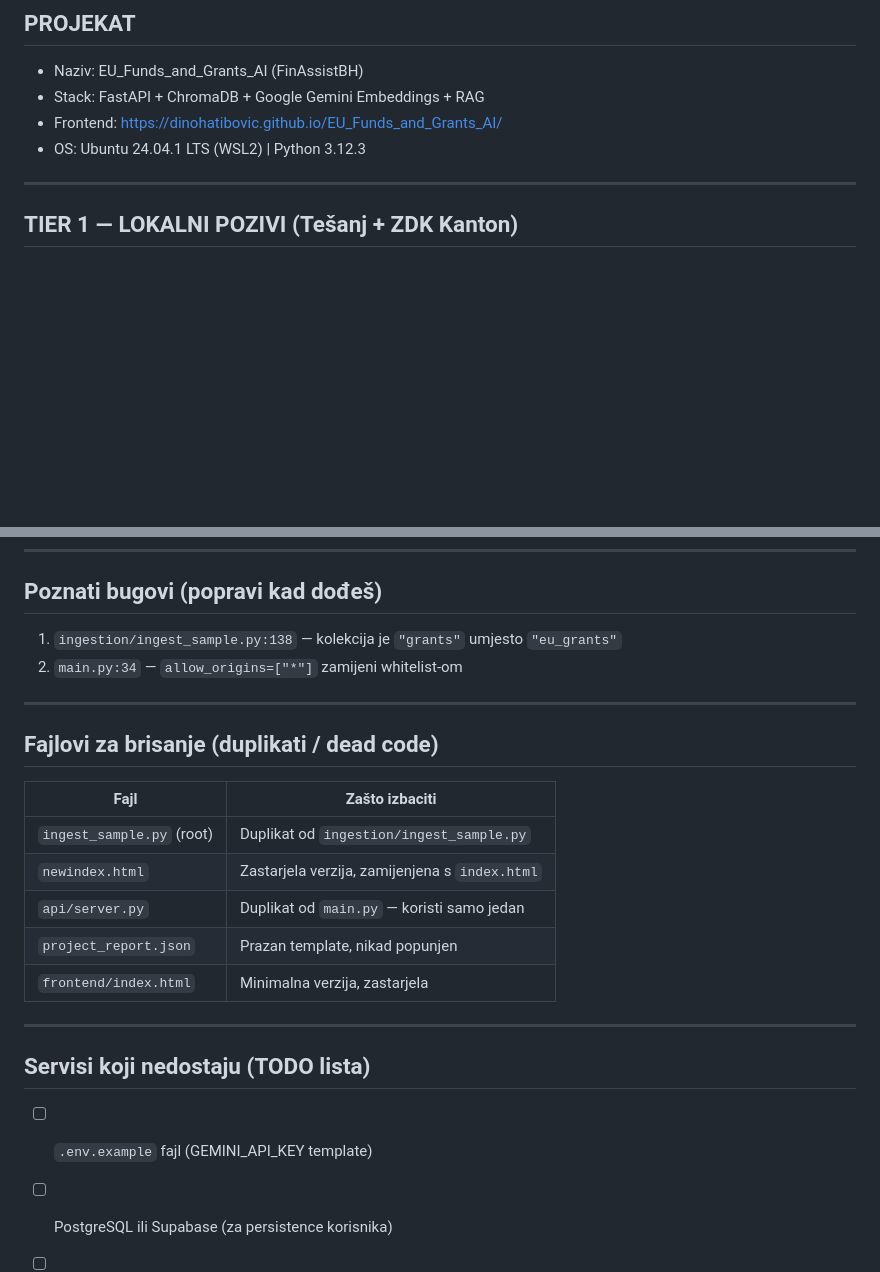
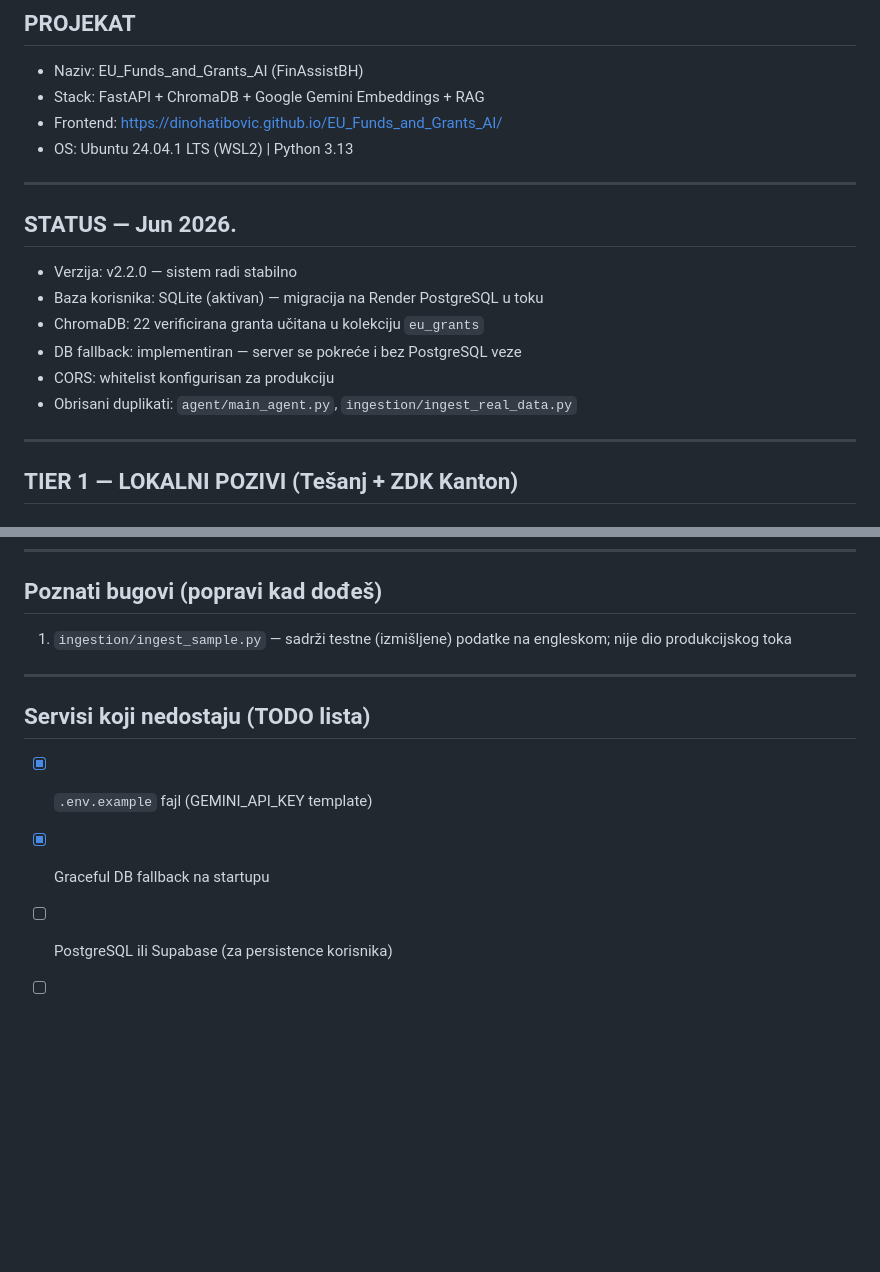
Before and after one commit to dinohatibovic/EU_Funds_and_Grants_AI, a Markdown page: CLAUDE.md, 2 parts joined by grey strips. Drawn GitHub-style; blank space fills up the shorter version.

```diff
--- a/CLAUDE.md
+++ b/CLAUDE.md
@@ -12,7 +12,18 @@
 - Naziv: EU_Funds_and_Grants_AI (FinAssistBH)
 - Stack: FastAPI + ChromaDB + Google Gemini Embeddings + RAG
 - Frontend: https://dinohatibovic.github.io/EU_Funds_and_Grants_AI/
-- OS: Ubuntu 24.04.1 LTS (WSL2) | Python 3.12.3
+- OS: Ubuntu 24.04.1 LTS (WSL2) | Python 3.13
+
+---
+
+## STATUS — Jun 2026.
+
+- Verzija: v2.2.0 — sistem radi stabilno
+- Baza korisnika: SQLite (aktivan) — migracija na Render PostgreSQL u toku
+- ChromaDB: 22 verificirana granta učitana u kolekciju `eu_grants`
+- DB fallback: implementiran — server se pokreće i bez PostgreSQL veze
+- CORS: whitelist konfigurisan za produkciju
+- Obrisani duplikati: `agent/main_agent.py`, `ingestion/ingest_real_data.py`
 
 ---
 
@@ -304,26 +315,14 @@ FMRPO grant pozivi:
 
 ## Poznati bugovi (popravi kad dođeš)
 
-1. `ingestion/ingest_sample.py:138` — kolekcija je `"grants"` umjesto `"eu_grants"`
-2. `main.py:34` — `allow_origins=["*"]` zamijeni whitelist-om
-
----
-
-## Fajlovi za brisanje (duplikati / dead code)
-
-| Fajl | Zašto izbaciti |
-|---|---|
-| `ingest_sample.py` (root) | Duplikat od `ingestion/ingest_sample.py` |
-| `newindex.html` | Zastarjela verzija, zamijenjena s `index.html` |
-| `api/server.py` | Duplikat od `main.py` — koristi samo jedan |
-| `project_report.json` | Prazan template, nikad popunjen |
-| `frontend/index.html` | Minimalna verzija, zastarjela |
+1. `ingestion/ingest_sample.py` — sadrži testne (izmišljene) podatke na engleskom; nije dio produkcijskog toka
 
 ---
 
 ## Servisi koji nedostaju (TODO lista)
 
-- [ ] `.env.example` fajl (GEMINI_API_KEY template)
+- [x] `.env.example` fajl (GEMINI_API_KEY template)
+- [x] Graceful DB fallback na startupu
 - [ ] PostgreSQL ili Supabase (za persistence korisnika)
 - [ ] Stripe integracija (pretplate)
 - [ ] SMTP konfiguracija (notifikacije)
```
Also changed, not shown: README.md (+4 -5 lines).
